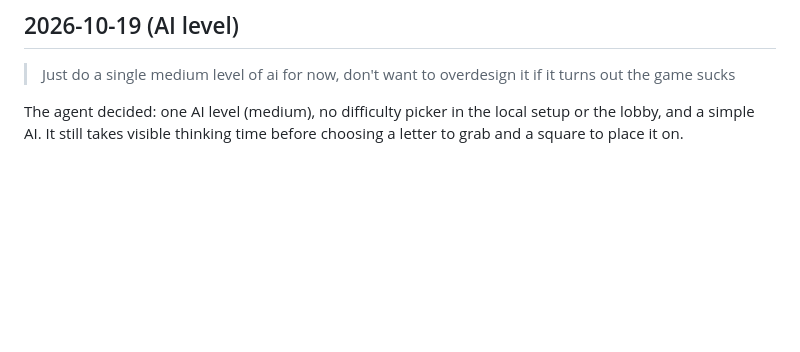
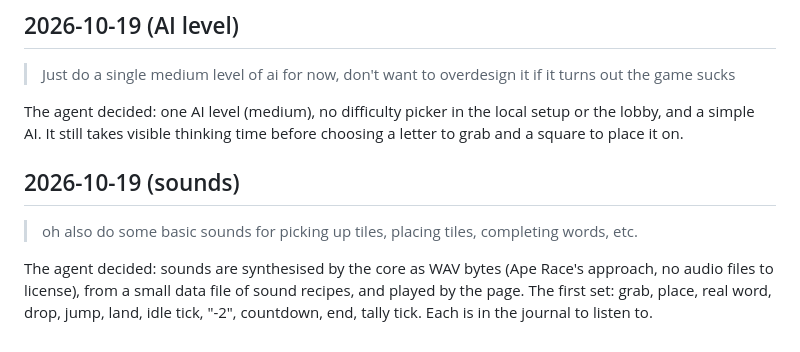
Before and after one commit to ptonkle/crabble, a Markdown page: DECISIONS.md, the part around the change. GitHub-like rendering; blank space fills up the shorter version.

Commit message:
Brief: basic sounds (the person's request)
Co-Authored-By: Claude Opus 5.5 <noreply@anthropic.com>

```diff
--- a/DECISIONS.md
+++ b/DECISIONS.md
@@ -73,3 +73,9 @@ The agent decided: the idle timer starts with the game and resets on each placem
 > Just do a single medium level of ai for now, don't want to overdesign it if it turns out the game sucks
 
 The agent decided: one AI level (medium), no difficulty picker in the local setup or the lobby, and a simple AI. It still takes visible thinking time before choosing a letter to grab and a square to place it on.
+
+## 2026-10-19 (sounds)
+
+> oh also do some basic sounds for picking up tiles, placing tiles, completing words, etc.
+
+The agent decided: sounds are synthesised by the core as WAV bytes (Ape Race's approach, no audio files to license), from a small data file of sound recipes, and played by the page. The first set: grab, place, real word, drop, jump, land, idle tick, "-2", countdown, end, tally tick. Each is in the journal to listen to.
```
Also changed, not shown: BRIEF.md (+4 -0 lines).
